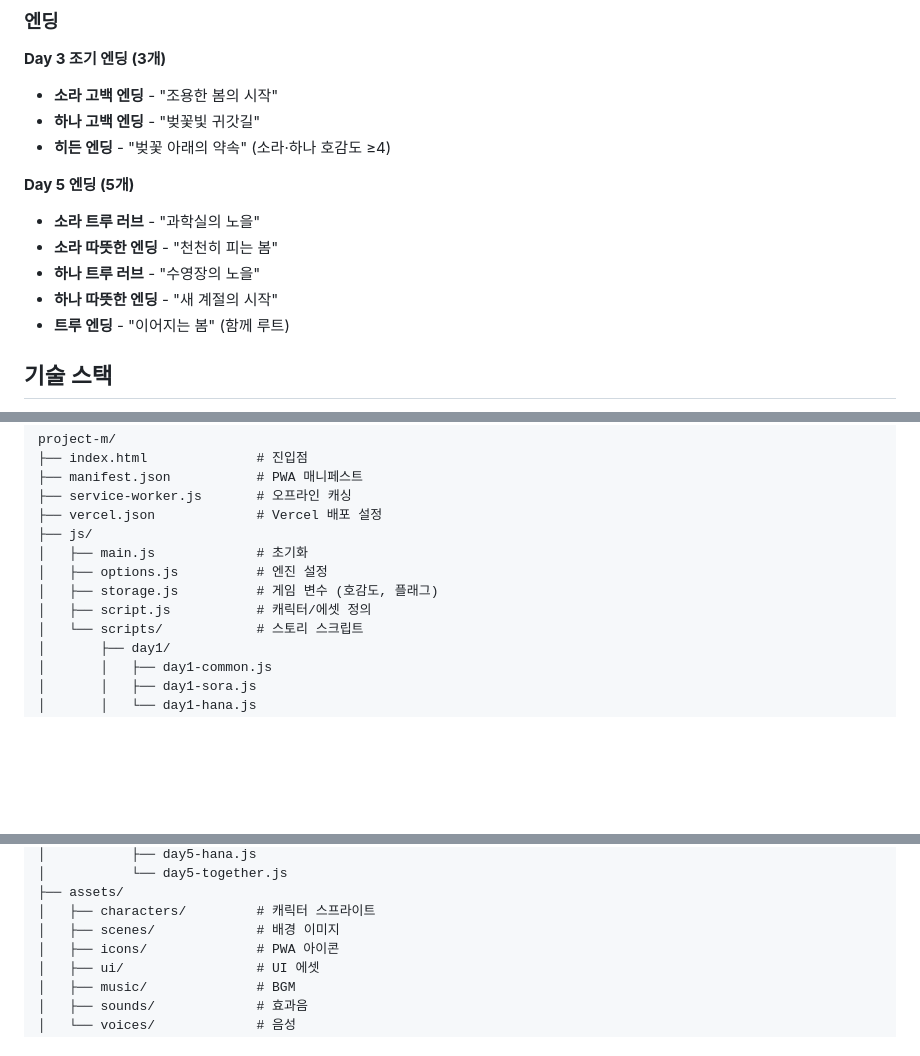
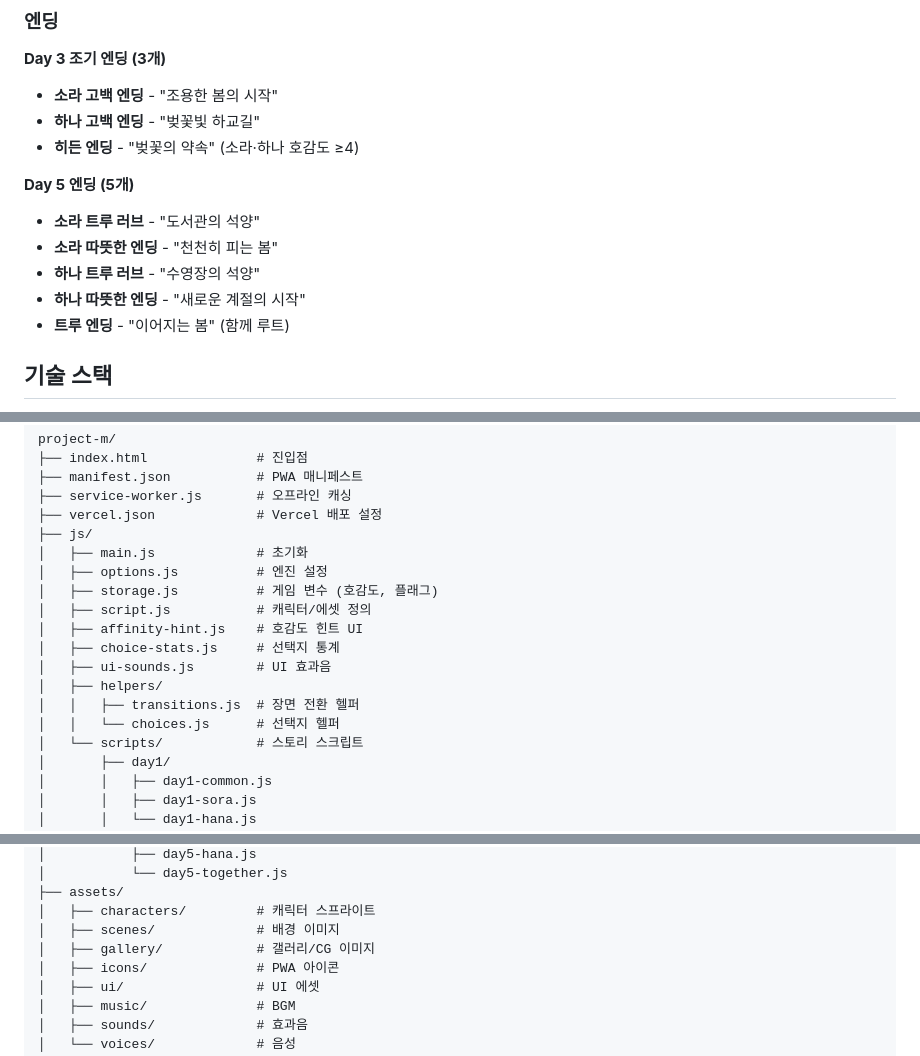
Before and after one commit to fomula91/project-M, a Markdown page: README.md, 3 parts joined by grey strips. Rendered like a GitHub page; blank space fills up the shorter version.

Commit message:
feat: update ending titles and add new gallery directory to enhance narrative clarity and asset organization

```diff
--- a/README.md
+++ b/README.md
@@ -20,15 +20,15 @@ Monogatari 엔진 기반 웹 비주얼 노벨 게임. 사쿠라 학원을 배경
 **Day 3 조기 엔딩 (3개)**
 
 - **소라 고백 엔딩** - "조용한 봄의 시작"
-- **하나 고백 엔딩** - "벚꽃빛 귀갓길"
-- **히든 엔딩** - "벚꽃 아래의 약속" (소라·하나 호감도 ≥4)
+- **하나 고백 엔딩** - "벚꽃빛 하교길"
+- **히든 엔딩** - "벚꽃의 약속" (소라·하나 호감도 ≥4)
 
 **Day 5 엔딩 (5개)**
 
-- **소라 트루 러브** - "과학실의 노을"
+- **소라 트루 러브** - "도서관의 석양"
 - **소라 따뜻한 엔딩** - "천천히 피는 봄"
-- **하나 트루 러브** - "수영장의 노을"
-- **하나 따뜻한 엔딩** - "새 계절의 시작"
+- **하나 트루 러브** - "수영장의 석양"
+- **하나 따뜻한 엔딩** - "새로운 계절의 시작"
 - **트루 엔딩** - "이어지는 봄" (함께 루트)
 
 ## 기술 스택
@@ -63,6 +63,12 @@ project-m/
 │   ├── options.js          # 엔진 설정
 │   ├── storage.js          # 게임 변수 (호감도, 플래그)
 │   ├── script.js           # 캐릭터/에셋 정의
+│   ├── affinity-hint.js    # 호감도 힌트 UI
+│   ├── choice-stats.js     # 선택지 통계
+│   ├── ui-sounds.js        # UI 효과음
+│   ├── helpers/
+│   │   ├── transitions.js  # 장면 전환 헬퍼
+│   │   └── choices.js      # 선택지 헬퍼
 │   └── scripts/            # 스토리 스크립트
 │       ├── day1/
 │       │   ├── day1-common.js
@@ -89,6 +95,7 @@ project-m/
 ├── assets/
 │   ├── characters/         # 캐릭터 스프라이트
 │   ├── scenes/             # 배경 이미지
+│   ├── gallery/            # 갤러리/CG 이미지
 │   ├── icons/              # PWA 아이콘
 │   ├── ui/                 # UI 에셋
 │   ├── music/              # BGM
```
